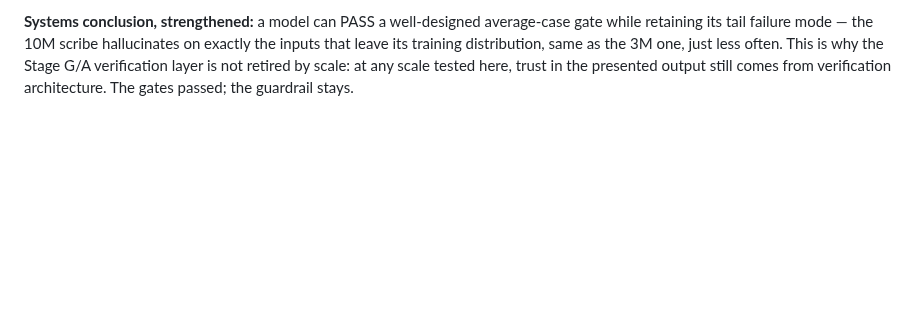
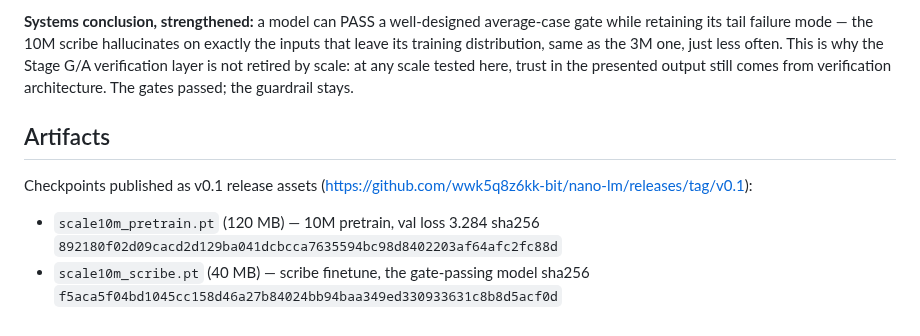
Before and after one commit to wwk5q8z6kk-bit/nano-lm, a Markdown page: scale/AUDIT.md, the part around the change. Rendered like a GitHub page; blank space fills up the shorter version.

Commit message:
scale: record published checkpoint artifacts (sha256) in AUDIT

```diff
--- a/scale/AUDIT.md
+++ b/scale/AUDIT.md
@@ -77,3 +77,13 @@ the inputs that leave its training distribution, same as the 3M one, just less o
 This is why the Stage G/A verification layer is not retired by scale: at any scale
 tested here, trust in the presented output still comes from verification architecture.
 The gates passed; the guardrail stays.
+
+## Artifacts
+
+Checkpoints published as v0.1 release assets
+(https://github.com/wwk5q8z6kk-bit/nano-lm/releases/tag/v0.1):
+
+- `scale10m_pretrain.pt` (120 MB) — 10M pretrain, val loss 3.284
+  sha256 `892180f02d09cacd2d129ba041dcbcca7635594bc98d8402203af64afc2fc88d`
+- `scale10m_scribe.pt` (40 MB) — scribe finetune, the gate-passing model
+  sha256 `f5aca5f04bd1045cc158d46a27b84024bb94baa349ed330933631c8b8d5acf0d`
```
